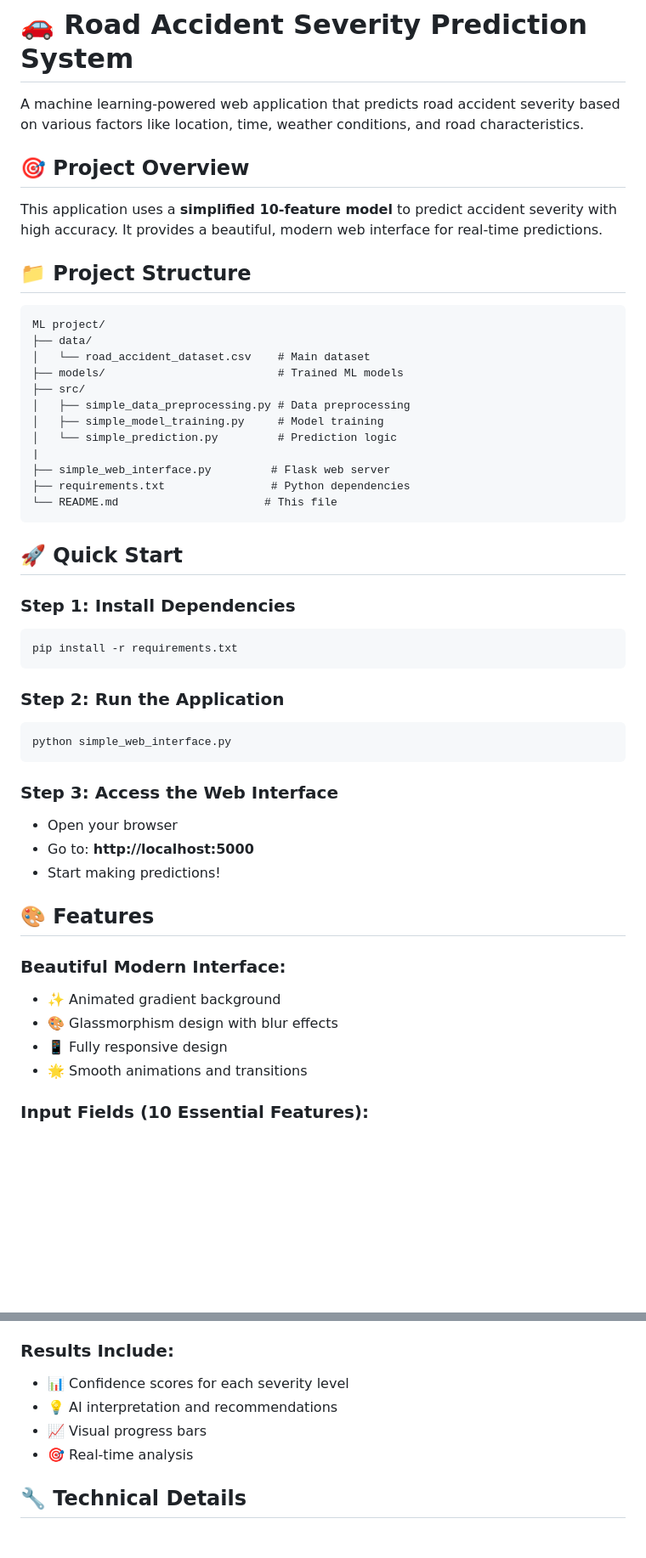
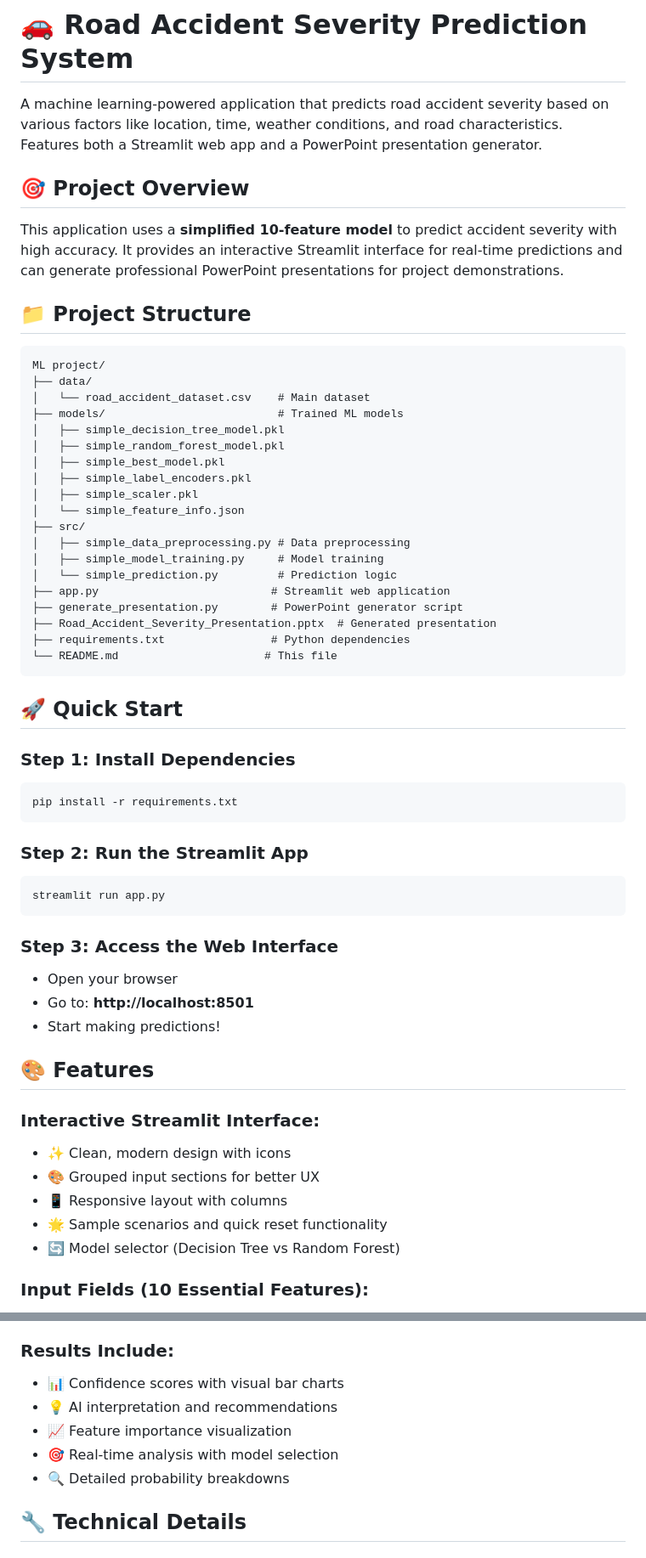
Before and after one commit to Ankityadav494/AccidentSeverityprediction, a Markdown page: README.md, 2 parts joined by grey strips. Shown at 85% size. GitHub-like rendering; blank space fills up the shorter version.

````diff
--- a/README.md
+++ b/README.md
@@ -1,10 +1,10 @@
 # 🚗 Road Accident Severity Prediction System
 
-A machine learning-powered web application that predicts road accident severity based on various factors like location, time, weather conditions, and road characteristics.
+A machine learning-powered application that predicts road accident severity based on various factors like location, time, weather conditions, and road characteristics. Features both a Streamlit web app and a PowerPoint presentation generator.
 
 ## 🎯 **Project Overview**
 
-This application uses a **simplified 10-feature model** to predict accident severity with high accuracy. It provides a beautiful, modern web interface for real-time predictions.
+This application uses a **simplified 10-feature model** to predict accident severity with high accuracy. It provides an interactive Streamlit interface for real-time predictions and can generate professional PowerPoint presentations for project demonstrations.
 
 ## 📁 **Project Structure**
 
@@ -13,12 +13,19 @@ ML project/
 ├── data/
 │   └── road_accident_dataset.csv    # Main dataset
 ├── models/                          # Trained ML models
+│   ├── simple_decision_tree_model.pkl
+│   ├── simple_random_forest_model.pkl
+│   ├── simple_best_model.pkl
+│   ├── simple_label_encoders.pkl
+│   ├── simple_scaler.pkl
+│   └── simple_feature_info.json
 ├── src/
 │   ├── simple_data_preprocessing.py # Data preprocessing
 │   ├── simple_model_training.py     # Model training
 │   └── simple_prediction.py         # Prediction logic
-|
-├── simple_web_interface.py         # Flask web server
+├── app.py                          # Streamlit web application
+├── generate_presentation.py        # PowerPoint generator script
+├── Road_Accident_Severity_Presentation.pptx  # Generated presentation
 ├── requirements.txt                # Python dependencies
 └── README.md                      # This file
 ```
@@ -30,23 +37,24 @@ ML project/
 pip install -r requirements.txt
 ```
 
-### **Step 2: Run the Application**
+### **Step 2: Run the Streamlit App**
 ```bash
-python simple_web_interface.py
+streamlit run app.py
 ```
 
 ### **Step 3: Access the Web Interface**
 - Open your browser
-- Go to: **http://localhost:5000**
+- Go to: **http://localhost:8501**
 - Start making predictions!
 
 ## 🎨 **Features**
 
-### **Beautiful Modern Interface:**
-- ✨ Animated gradient background
-- 🎨 Glassmorphism design with blur effects
-- 📱 Fully responsive design
-- 🌟 Smooth animations and transitions
+### **Interactive Streamlit Interface:**
+- ✨ Clean, modern design with icons
+- 🎨 Grouped input sections for better UX
+- 📱 Responsive layout with columns
+- 🌟 Sample scenarios and quick reset functionality
+- 🔄 Model selector (Decision Tree vs Random Forest)
 
 ### **Input Fields (10 Essential Features):**
 1. **Country** (including 🇮🇳 India)
@@ -67,10 +75,11 @@ python simple_web_interface.py
 - 🔴 **Fatal** - Very high risk accident
 
 ### **Results Include:**
-- 📊 Confidence scores for each severity level
+- 📊 Confidence scores with visual bar charts
 - 💡 AI interpretation and recommendations
-- 📈 Visual progress bars
-- 🎯 Real-time analysis
+- 📈 Feature importance visualization
+- 🎯 Real-time analysis with model selection
+- 🔍 Detailed probability breakdowns
 
 ## 🔧 **Technical Details**
 
````
Also changed, not shown: other parts of README.md (+65 -5 lines).
